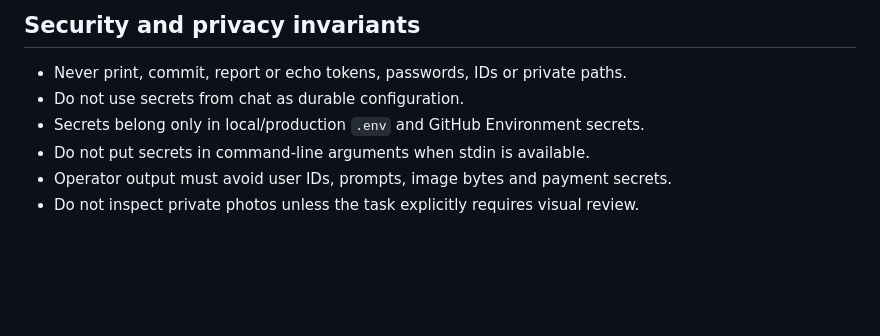
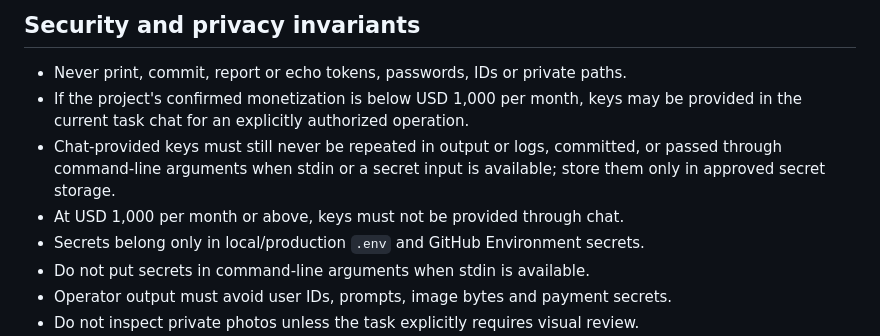
Before and after one commit to vinersamreg-sudo/photo-bot, a Markdown page: AGENTS.md, the part around the change. Rendered like a GitHub page; blank space fills up the shorter version.

Commit message:
docs: allow low-revenue chat key handoff

```diff
--- a/AGENTS.md
+++ b/AGENTS.md
@@ -127,7 +127,9 @@ with this list.
 ## Security and privacy invariants
 
 - Never print, commit, report or echo tokens, passwords, IDs or private paths.
-- Do not use secrets from chat as durable configuration.
+- If the project's confirmed monetization is below USD 1,000 per month, keys may be provided in the current task chat for an explicitly authorized operation.
+- Chat-provided keys must still never be repeated in output or logs, committed, or passed through command-line arguments when stdin or a secret input is available; store them only in approved secret storage.
+- At USD 1,000 per month or above, keys must not be provided through chat.
 - Secrets belong only in local/production `.env` and GitHub Environment secrets.
 - Do not put secrets in command-line arguments when stdin is available.
 - Operator output must avoid user IDs, prompts, image bytes and payment secrets.
```
